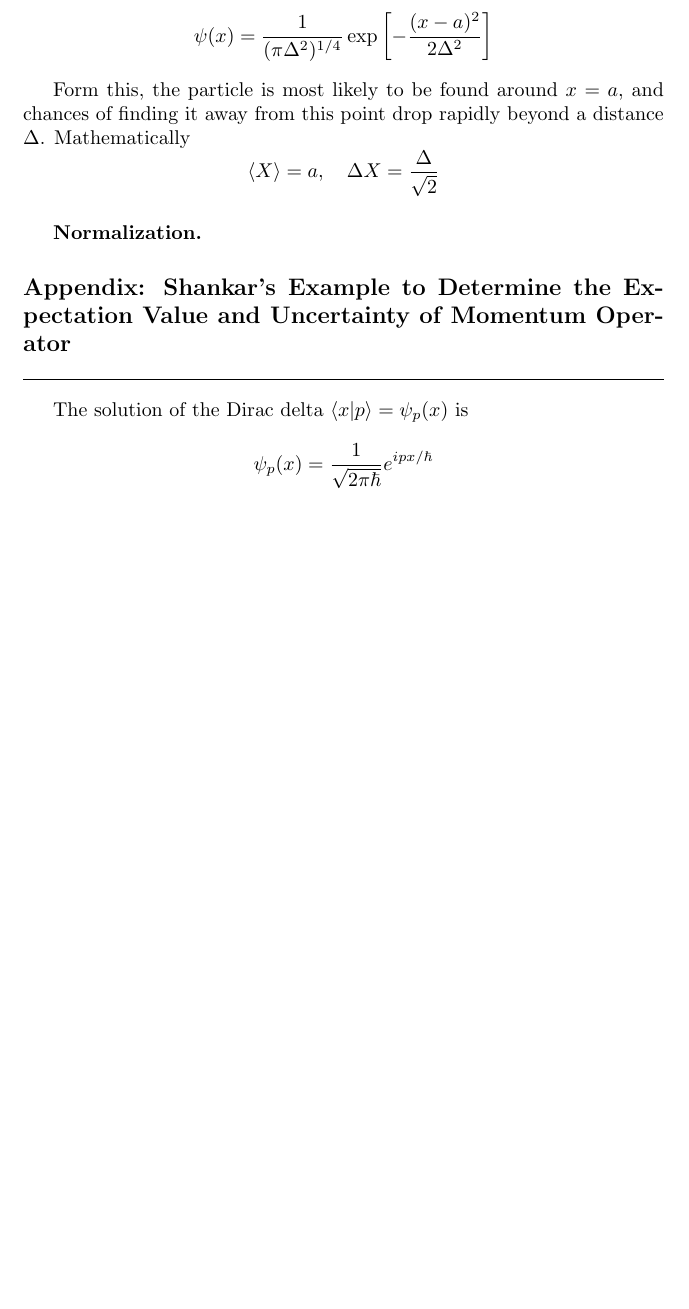
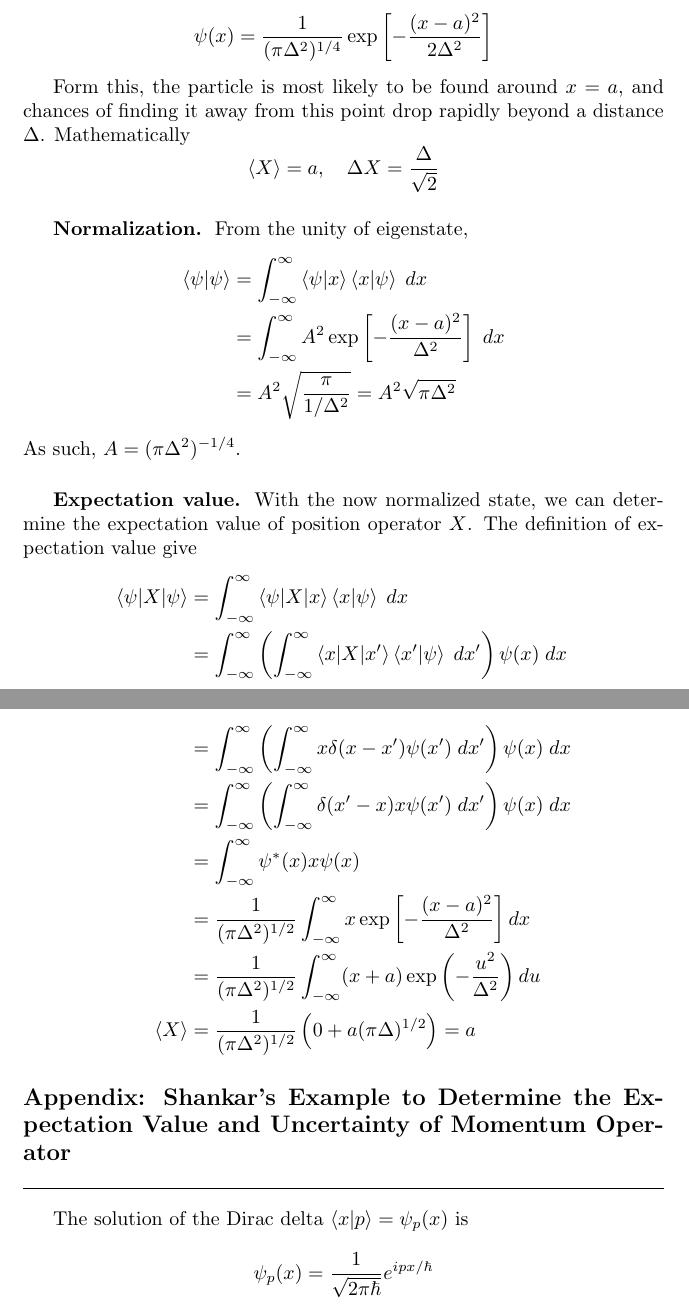
Before and after one commit to JohanesFaustus/QuantumMechanics, a LaTeX thesis (Main.tex, which reads Chapter/QM/Postulate/PosAppend.tex): part of page 84 of 100 before the commit and two parts of pages 84 and 85 of 101 after it, the two joined at a grey line, cut so that both start at the same text, the shorter picture padded with empty space. Compiled offline with pdfLaTeX.

Commit message:
moved the expectation valaue of X

```diff
--- a/Chapter/QM/Postulate/PosAppend.tex
+++ b/Chapter/QM/Postulate/PosAppend.tex
@@ -534,7 +534,27 @@ Mathematically
 \end{equation*}
 
 \subsubsection{Normalization.}
+From the  unity of eigenstate,
+\begin{align*}
+    \braket{\psi|\psi}&= \int_{-\infty}^{\infty} \braket{\psi|x}\braket{x|\psi}\;dx\\
+    &= \int_{-\infty}^{\infty} A^2\exp \left[ -\frac{(x-a)^2}{\Delta^2} \right] \;dx\\
+    &= A^2 \sqrt{\frac{\pi }{1/\Delta^2}}=A^2 \sqrt{\pi \Delta^2}
+\end{align*}
+As such, $A=(\pi\Delta^2)^{-1/4}$.
 
+\subsubsection{Expectation value.}
+With the now normalized state, we can determine the expectation  value of position operator $X$.
+The definition of expectation value give
+\begin{align*}
+    \braket{\psi|X|\psi}&= \int_{-\infty}^{\infty} \braket{\psi|X|x}\braket{x|\psi}\;dx\\
+    &= \int_{-\infty}^{\infty} \left(\int_{-\infty}^{\infty}  \braket{x|X|x'}\braket{x'|\psi}\;dx' \right)\psi(x)\;dx \\
+    &= \int_{-\infty}^{\infty} \left(\int_{-\infty}^{\infty}  x\delta(x-x')\psi(x')\;dx' \right)\psi(x)\;dx \\
+    &= \int_{-\infty}^{\infty} \left(\int_{-\infty}^{\infty}  \delta(x'-x)x\psi(x')\;dx' \right)\psi(x)\;dx \\
+    &= \int_{-\infty}^{\infty} \psi ^*(x)x\psi(x) \\
+    &= \frac{1 }{(\pi \Delta^2)^{1/2}}\int_{-\infty}^{\infty} x \exp\left[ -\frac{(x-a)^2}{\Delta^2} \right] dx\\
+    &= \frac{1 }{(\pi\Delta^2)^{1/2}}\int_{-\infty}^{\infty} (x+a)\exp \left( -\frac{u^2 }{\Delta^2} \right) du\\
+    \braket{X}&=\frac{1 }{(\pi\Delta^2)^{1/2}} \left( 0+a (\pi\Delta)^{1/2} \right) =a
+\end{align*}
 
 \subsection{Appendix: Shankar's Example to Determine the Expectation Value and Uncertainty of Momentum Operator}
 The solution of the Dirac delta $\braket{x|p}=\psi_p(x)$ is
```
